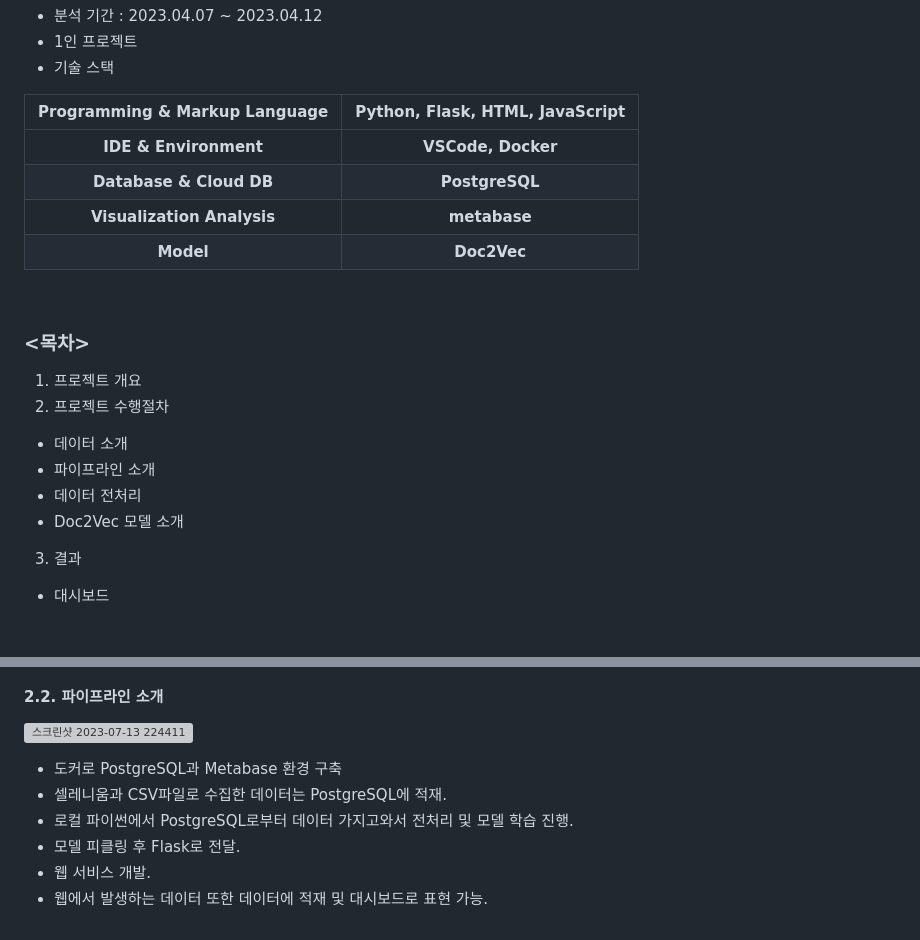
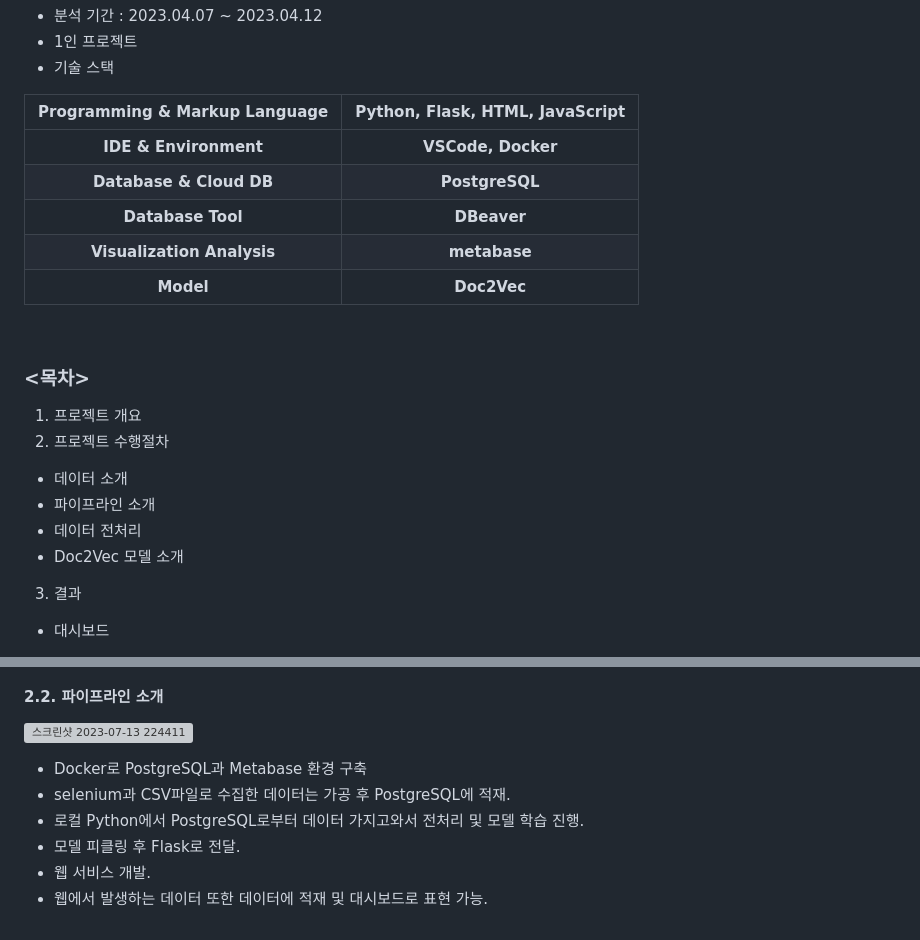
Before and after one commit to KIMJEONGSU/js_portfolio, a Markdown page: restaurant/README.md, 2 parts joined by grey strips. GitHub-like rendering; grey boxes are pictures that could not be loaded.

```diff
--- a/restaurant/README.md
+++ b/restaurant/README.md
@@ -10,6 +10,7 @@
 |:--------:|:-------:|
 |__IDE & Environment__|__VSCode, Docker__|
 |__Database & Cloud DB__|__PostgreSQL__|
+|__Database Tool__|__DBeaver__|
 |__Visualization Analysis__|__metabase__|
 |__Model__|__Doc2Vec__|
 
@@ -18,10 +19,10 @@
 ### <목차>
 1. 프로젝트 개요
 2. 프로젝트 수행절차
-- 데이터 소개
-- 파이프라인 소개
-- 데이터 전처리
-- Doc2Vec 모델 소개
+  - 데이터 소개
+  - 파이프라인 소개
+  - 데이터 전처리
+  - Doc2Vec 모델 소개
 3. 결과
   - 대시보드
 4. 한계점 및 개선사항
@@ -63,9 +64,9 @@
 #### 2.2. 파이프라인 소개
 ![스크린샷 2023-07-13 224411](https://github.com/KIMJEONGSU/js_portfolio/assets/23291338/4f83b7af-587b-4a03-8c55-fddcd7f228e3)
 
-* 도커로 PostgreSQL과 Metabase 환경 구축
-* 셀레니움과 CSV파일로 수집한 데이터는 PostgreSQL에 적재.
-* 로컬 파이썬에서 PostgreSQL로부터 데이터 가지고와서 전처리 및 모델 학습 진행.
+* Docker로 PostgreSQL과 Metabase 환경 구축
+* selenium과 CSV파일로 수집한 데이터는 가공 후 PostgreSQL에 적재.
+* 로컬 Python에서 PostgreSQL로부터 데이터 가지고와서 전처리 및 모델 학습 진행.
 * 모델 피클링 후 Flask로 전달.
 * 웹 서비스 개발.
 * 웹에서 발생하는 데이터 또한 데이터에 적재 및 대시보드로 표현 가능.
```
